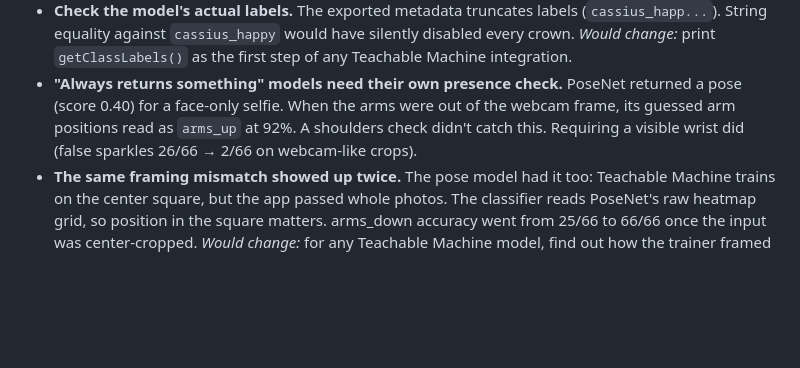
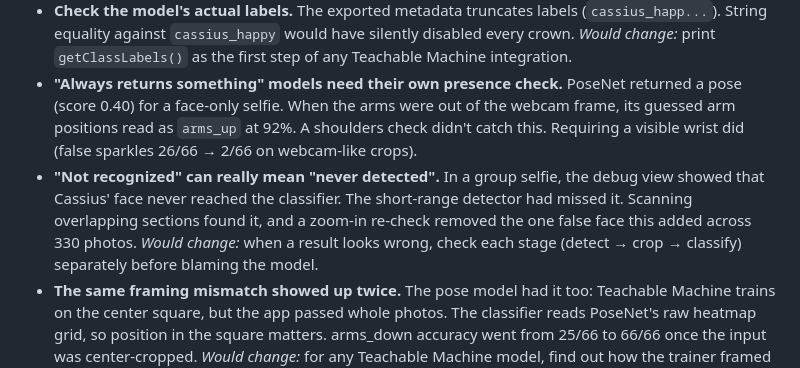
Before and after one commit to cassiusp-beep/crown-me, a Markdown page: LESSONS.md, the part around the change. Drawn GitHub-style; blank space fills up the shorter version.

Commit message:
Add detection lesson to LESSONS.md
Co-Authored-By: Claude Opus 5.5 <noreply@anthropic.com>

```diff
--- a/LESSONS.md
+++ b/LESSONS.md
@@ -7,6 +7,7 @@
 - **Raising the confidence threshold can't fix a confidently wrong model.** Moving from 0.6 to 0.95 still crowned 11 strangers and started rejecting real Cassius photos. Confidence scores only help when the mistakes are uncertain ones. *Would change:* check whether the errors are low-confidence before reaching for a threshold.
 - **Check the model's actual labels.** The exported metadata truncates labels (`cassius_happ...`). String equality against `cassius_happy` would have silently disabled every crown. *Would change:* print `getClassLabels()` as the first step of any Teachable Machine integration.
 - **"Always returns something" models need their own presence check.** PoseNet returned a pose (score 0.40) for a face-only selfie. When the arms were out of the webcam frame, its guessed arm positions read as `arms_up` at 92%. A shoulders check didn't catch this. Requiring a visible wrist did (false sparkles 26/66 → 2/66 on webcam-like crops).
+- **"Not recognized" can really mean "never detected".** In a group selfie, the debug view showed that Cassius' face never reached the classifier. The short-range detector had missed it. Scanning overlapping sections found it, and a zoom-in re-check removed the one false face this added across 330 photos. *Would change:* when a result looks wrong, check each stage (detect → crop → classify) separately before blaming the model.
 - **The same framing mismatch showed up twice.** The pose model had it too: Teachable Machine trains on the center square, but the app passed whole photos. The classifier reads PoseNet's raw heatmap grid, so position in the square matters. arms_down accuracy went from 25/66 to 66/66 once the input was center-cropped. *Would change:* for any Teachable Machine model, find out how the trainer framed the images and copy that exactly, before testing anything else.
 
 **Lenses applied**
```
